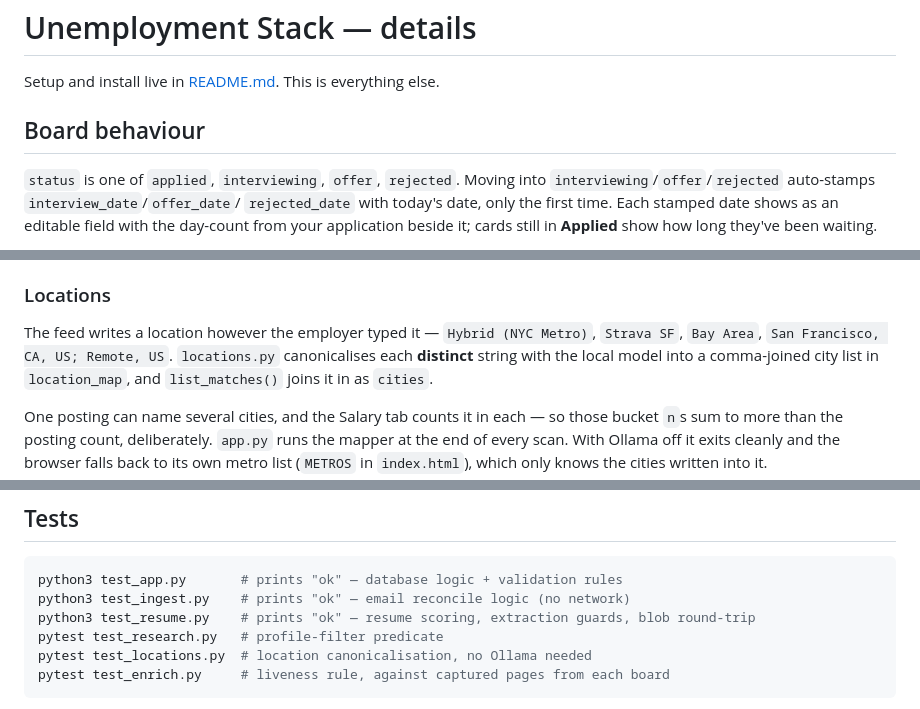
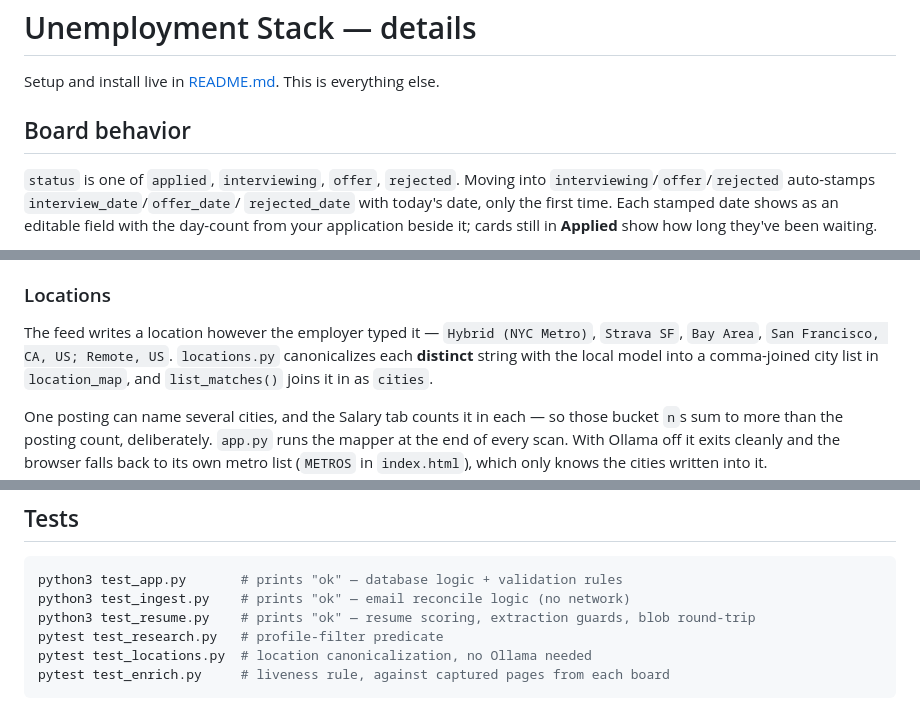
Before and after one commit to jacobderechin/Unemployment_Stack, a Markdown page: DOCS.md, 3 parts joined by grey strips. GitHub-like rendering.

Commit message:
Update DOCS.md
wow more typos

````diff
--- a/DOCS.md
+++ b/DOCS.md
@@ -2,7 +2,7 @@
 
 Setup and install live in [README.md](README.md). This is everything else.
 
-## Board behaviour
+## Board behavior
 
 `status` is one of `applied`, `interviewing`, `offer`, `rejected`. Moving into
 `interviewing`/`offer`/`rejected` auto-stamps `interview_date`/`offer_date`/
@@ -210,7 +210,7 @@ float32 in `market_matches.embedding`.
 ### Locations
 
 The feed writes a location however the employer typed it — `Hybrid (NYC Metro)`, `Strava SF`,
-`Bay Area`, `San Francisco, CA, US; Remote, US`. `locations.py` canonicalises each **distinct**
+`Bay Area`, `San Francisco, CA, US; Remote, US`. `locations.py` canonicalizes each **distinct**
 string with the local model into a comma-joined city list in `location_map`, and
 `list_matches()` joins it in as `cities`.
 
@@ -237,7 +237,7 @@ python3 test_app.py       # prints "ok" — database logic + validation rules
 python3 test_ingest.py    # prints "ok" — email reconcile logic (no network)
 python3 test_resume.py    # prints "ok" — resume scoring, extraction guards, blob round-trip
 pytest test_research.py   # profile-filter predicate
-pytest test_locations.py  # location canonicalisation, no Ollama needed
+pytest test_locations.py  # location canonicalization, no Ollama needed
 pytest test_enrich.py     # liveness rule, against captured pages from each board
 ```
 
````
